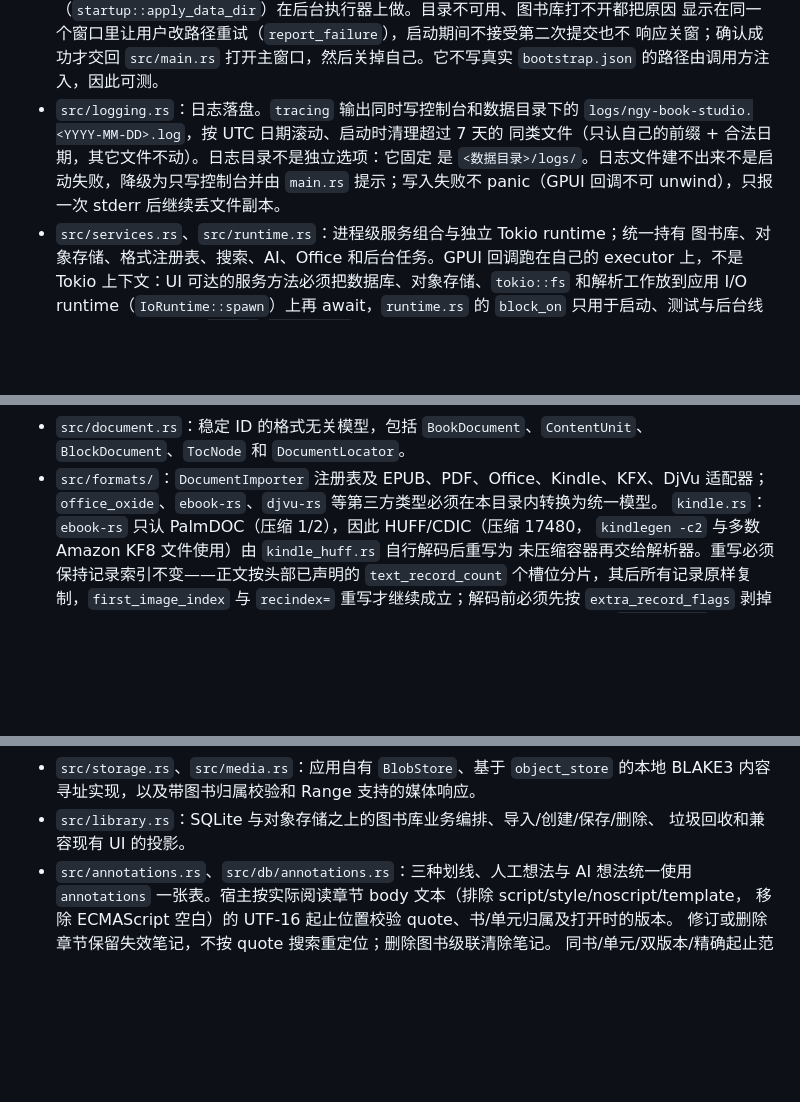
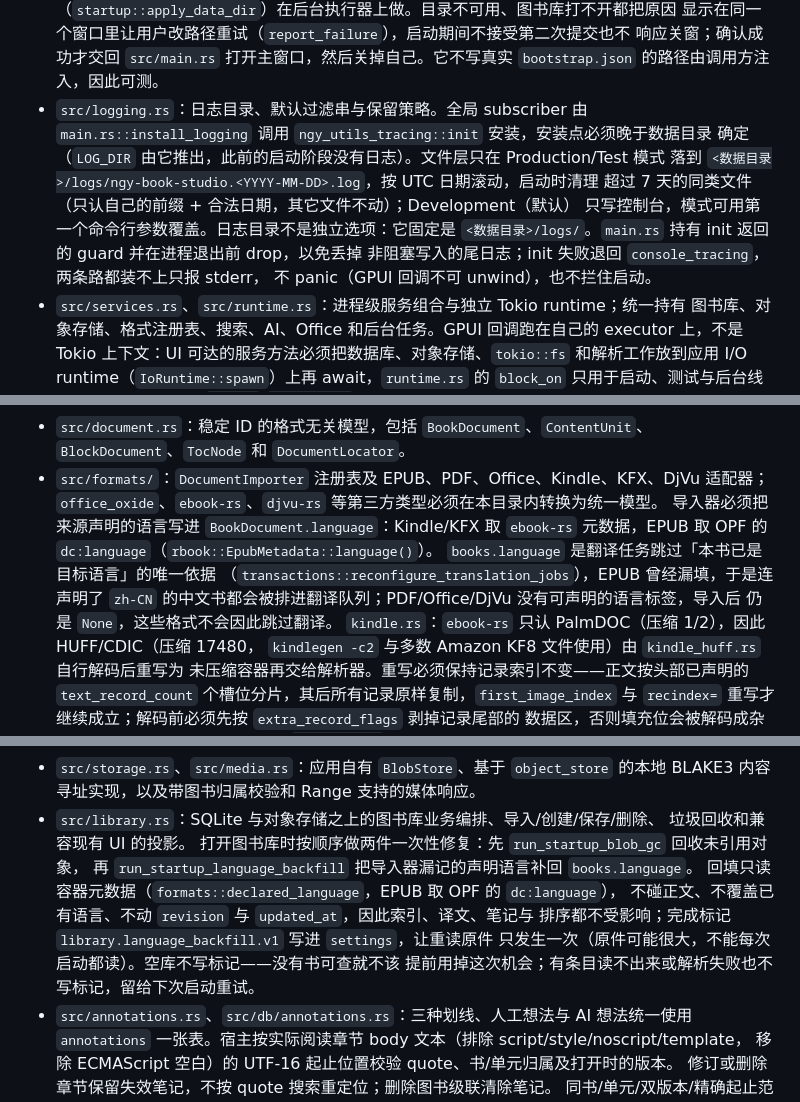
Before and after one commit to ngy-ai/ngy-book-studio, a Markdown page: AGENTS.md, 3 parts joined by grey strips. Rendered like a GitHub page; blank space fills up the shorter version.

```diff
--- a/AGENTS.md
+++ b/AGENTS.md
@@ -77,11 +77,15 @@ Windows/MSVC 是当前验收平台。依赖虽然启用了部分 Unix 图形后
   显示在同一个窗口里让用户改路径重试（`report_failure`），启动期间不接受第二次提交也不
   响应关窗；确认成功才交回 `src/main.rs` 打开主窗口，然后关掉自己。它不写真实
   `bootstrap.json` 的路径由调用方注入，因此可测。
-- `src/logging.rs`：日志落盘。`tracing` 输出同时写控制台和数据目录下的
-  `logs/ngy-book-studio.<YYYY-MM-DD>.log`，按 UTC 日期滚动、启动时清理超过 7 天的
-  同类文件（只认自己的前缀 + 合法日期，其它文件不动）。日志目录不是独立选项：它固定
-  是 `<数据目录>/logs/`。日志文件建不出来不是启动失败，降级为只写控制台并由 `main.rs`
-  提示；写入失败不 panic（GPUI 回调不可 unwind），只报一次 stderr 后继续丢文件副本。
+- `src/logging.rs`：日志目录、默认过滤串与保留策略。全局 subscriber 由
+  `main.rs::install_logging` 调用 `ngy_utils_tracing::init` 安装，安装点必须晚于数据目录
+  确定（`LOG_DIR` 由它推出，此前的启动阶段没有日志）。文件层只在 Production/Test 模式
+  落到 `<数据目录>/logs/ngy-book-studio.<YYYY-MM-DD>.log`，按 UTC 日期滚动，启动时清理
+  超过 7 天的同类文件（只认自己的前缀 + 合法日期，其它文件不动）；Development（默认）
+  只写控制台，模式可用第一个命令行参数覆盖。日志目录不是独立选项：它固定是
+  `<数据目录>/logs/`。`main.rs` 持有 init 返回的 guard 并在进程退出前 drop，以免丢掉
+  非阻塞写入的尾日志；init 失败退回 `console_tracing`，两条路都装不上只报 stderr，
+  不 panic（GPUI 回调不可 unwind），也不拦住启动。
 - `src/services.rs`、`src/runtime.rs`：进程级服务组合与独立 Tokio runtime；统一持有
   图书库、对象存储、格式注册表、搜索、AI、Office 和后台任务。GPUI 回调跑在自己的
   executor 上，不是 Tokio 上下文：UI 可达的服务方法必须把数据库、对象存储、`tokio::fs`
@@ -123,6 +127,12 @@ Windows/MSVC 是当前验收平台。依赖虽然启用了部分 Unix 图形后
   `BlockDocument`、`TocNode` 和 `DocumentLocator`。
 - `src/formats/`：`DocumentImporter` 注册表及 EPUB、PDF、Office、Kindle、KFX、DjVu
   适配器；`office_oxide`、`ebook-rs`、`djvu-rs` 等第三方类型必须在本目录内转换为统一模型。
+  导入器必须把来源声明的语言写进 `BookDocument.language`：Kindle/KFX 取 `ebook-rs`
+  元数据，EPUB 取 OPF 的 `dc:language`（`rbook::EpubMetadata::language()`）。
+  `books.language` 是翻译任务跳过「本书已是目标语言」的唯一依据
+  （`transactions::reconfigure_translation_jobs`），EPUB 曾经漏填，于是连声明了
+  `zh-CN` 的中文书都会被排进翻译队列；PDF/Office/DjVu 没有可声明的语言标签，导入后
+  仍是 `None`，这些格式不会因此跳过翻译。
   `kindle.rs`：`ebook-rs` 只认 PalmDOC（压缩 1/2），因此 HUFF/CDIC（压缩 17480，
   `kindlegen -c2` 与多数 Amazon KF8 文件使用）由 `kindle_huff.rs` 自行解码后重写为
   未压缩容器再交给解析器。重写必须保持记录索引不变——正文按头部已声明的
@@ -176,6 +186,13 @@ Windows/MSVC 是当前验收平台。依赖虽然启用了部分 Unix 图形后
   BLAKE3 内容寻址实现，以及带图书归属校验和 Range 支持的媒体响应。
 - `src/library.rs`：SQLite 与对象存储之上的图书库业务编排、导入/创建/保存/删除、
   垃圾回收和兼容现有 UI 的投影。
+  打开图书库时按顺序做两件一次性修复：先 `run_startup_blob_gc` 回收未引用对象，
+  再 `run_startup_language_backfill` 把导入器漏记的声明语言补回 `books.language`。
+  回填只读容器元数据（`formats::declared_language`，EPUB 取 OPF 的 `dc:language`），
+  不碰正文、不覆盖已有语言、不动 `revision` 与 `updated_at`，因此索引、译文、笔记与
+  排序都不受影响；完成标记 `library.language_backfill.v1` 写进 `settings`，让重读原件
+  只发生一次（原件可能很大，不能每次启动都读）。空库不写标记——没有书可查就不该
+  提前用掉这次机会；有条目读不出来或解析失败也不写标记，留给下次启动重试。
 - `src/annotations.rs`、`src/db/annotations.rs`：三种划线、人工想法与 AI 想法统一使用
   `annotations` 一张表。宿主按实际阅读章节 body 文本（排除 script/style/noscript/template，
   移除 ECMAScript 空白）的 UTF-16 起止位置校验 quote、书/单元归属及打开时的版本。
```
Also changed, not shown: other parts of AGENTS.md (+6 -0 lines), README.md (+6 -2 lines), ROADMAP.md (+25 -0 lines).
